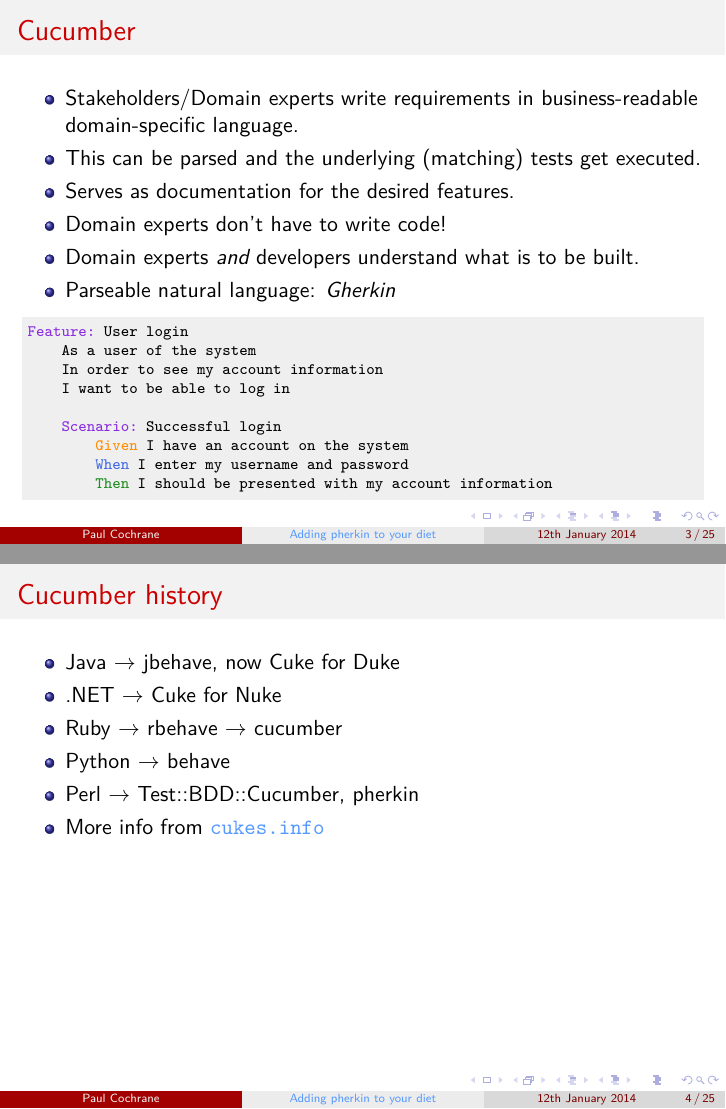
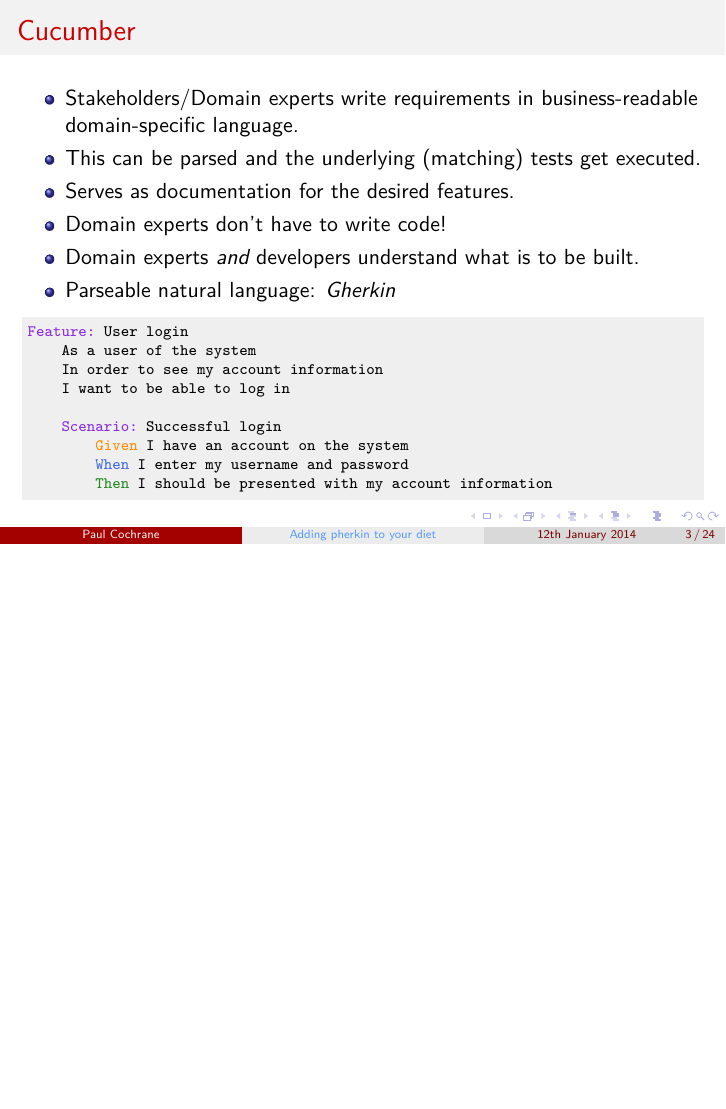
Before and after one commit to paultcochrane/bdd_perl_talk, LaTeX slides (bdd_perl.tex): pages 3 and 4 of 25 before the commit and page 3 of 24 after it, the two joined at a grey line, the shorter picture padded with empty space. Compiled offline with pdfLaTeX.

Commit message:
Removed the slide about cucumber history
... the slide was just boring

```diff
--- a/bdd_perl.tex
+++ b/bdd_perl.tex
@@ -57,20 +57,6 @@
         '\color{RoyalBlue}{When}' I enter my username and password
         '\color{ForestGreen}{Then}' I should be presented with my account information
 \end{lstlisting}
-\end{frame}
-
-%%%%%%%%%%%%%%%%%%%%%%%%%%%%%%%%%%%%%%%%%%%%%%%%%%%%%%%%%%%%%%%%%%%%%%%%%%%%
-\begin{frame}{Cucumber history}
-
-\begin{itemize}
-    \item Java $\rightarrow$ jbehave, now Cuke for Duke
-    \item .NET $\rightarrow$ Cuke for Nuke
-    \item Ruby $\rightarrow$ rbehave $\rightarrow$ cucumber
-    \item Python $\rightarrow$ behave
-    \item Perl $\rightarrow$ Test::BDD::Cucumber, pherkin
-    \item More info from \url{cukes.info}
-\end{itemize}
-
 \end{frame}
 
 %%%%%%%%%%%%%%%%%%%%%%%%%%%%%%%%%%%%%%%%%%%%%%%%%%%%%%%%%%%%%%%%%%%%%%%%%%%%
```
